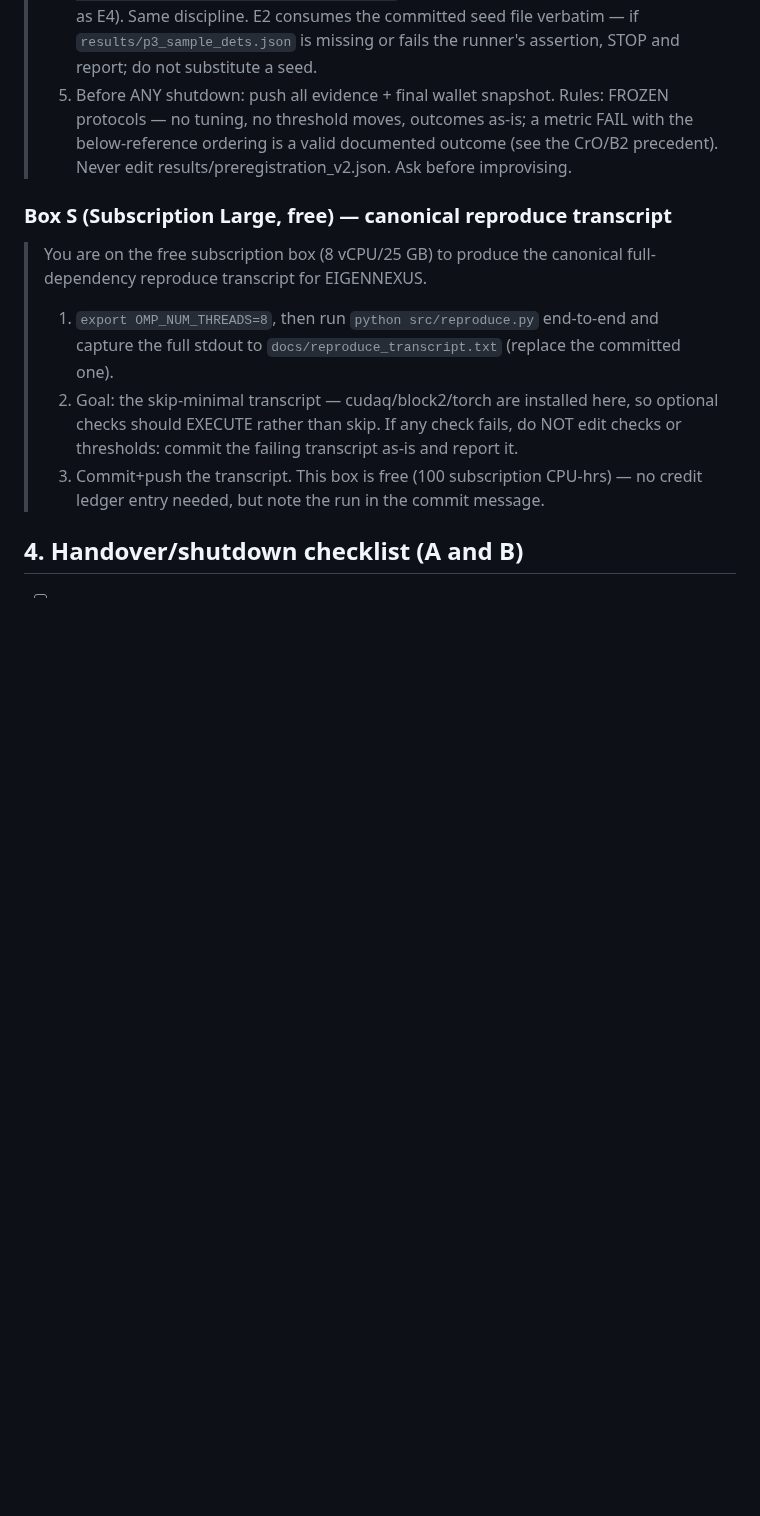
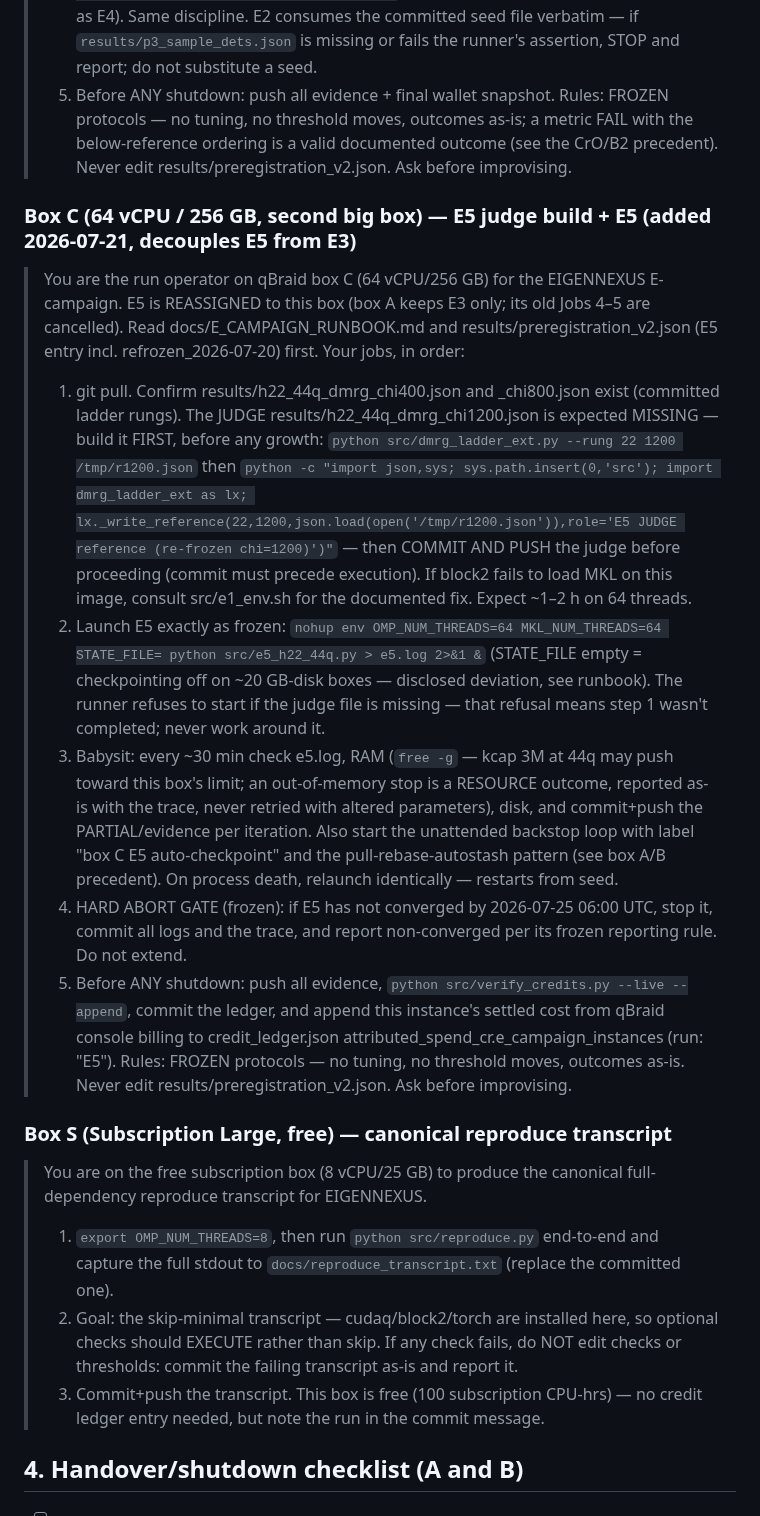
Before and after one commit to christianmetzl/potomac_advancedmaterials, a Markdown page: docs/BOX_SETUP.md, the part around the change. Drawn GitHub-style; blank space fills up the shorter version.

Commit message:
Box C operator prompt: E5 reassigned to dedicated box (judge build first, commit-precedes-execution enforced); box A keeps E3 only
Co-Authored-By: Claude Fable 5 <noreply@anthropic.com>
Claude-Session: https://claude.ai/code/session_016ijNmQwafUUda99bWttvKv

```diff
--- a/docs/BOX_SETUP.md
+++ b/docs/BOX_SETUP.md
@@ -73,6 +73,16 @@ tmux new -s campaign   # reattach later: tmux attach -t campaign
 > 5) Before ANY shutdown: push all evidence + final wallet snapshot.
 > Rules: FROZEN protocols — no tuning, no threshold moves, outcomes as-is; a metric FAIL with the below-reference ordering is a valid documented outcome (see the CrO/B2 precedent). Never edit results/preregistration_v2.json. Ask before improvising.
 
+### Box C (64 vCPU / 256 GB, second big box) — E5 judge build + E5 (added 2026-07-21, decouples E5 from E3)
+
+> You are the run operator on qBraid box C (64 vCPU/256 GB) for the EIGENNEXUS E-campaign. E5 is REASSIGNED to this box (box A keeps E3 only; its old Jobs 4–5 are cancelled). Read docs/E_CAMPAIGN_RUNBOOK.md and results/preregistration_v2.json (E5 entry incl. refrozen_2026-07-20) first. Your jobs, in order:
+> 1) git pull. Confirm results/h22_44q_dmrg_chi400.json and _chi800.json exist (committed ladder rungs). The JUDGE results/h22_44q_dmrg_chi1200.json is expected MISSING — build it FIRST, before any growth: `python src/dmrg_ladder_ext.py --rung 22 1200 /tmp/r1200.json` then `python -c "import json,sys; sys.path.insert(0,'src'); import dmrg_ladder_ext as lx; lx._write_reference(22,1200,json.load(open('/tmp/r1200.json')),role='E5 JUDGE reference (re-frozen chi=1200)')"` — then COMMIT AND PUSH the judge before proceeding (commit must precede execution). If block2 fails to load MKL on this image, consult src/e1_env.sh for the documented fix. Expect ~1–2 h on 64 threads.
+> 2) Launch E5 exactly as frozen: `nohup env OMP_NUM_THREADS=64 MKL_NUM_THREADS=64 STATE_FILE= python src/e5_h22_44q.py > e5.log 2>&1 &` (STATE_FILE empty = checkpointing off on ~20 GB-disk boxes — disclosed deviation, see runbook). The runner refuses to start if the judge file is missing — that refusal means step 1 wasn't completed; never work around it.
+> 3) Babysit: every ~30 min check e5.log, RAM (`free -g` — kcap 3M at 44q may push toward this box's limit; an out-of-memory stop is a RESOURCE outcome, reported as-is with the trace, never retried with altered parameters), disk, and commit+push the PARTIAL/evidence per iteration. Also start the unattended backstop loop with label "box C E5 auto-checkpoint" and the pull-rebase-autostash pattern (see box A/B precedent). On process death, relaunch identically — restarts from seed.
+> 4) HARD ABORT GATE (frozen): if E5 has not converged by 2026-07-25 06:00 UTC, stop it, commit all logs and the trace, and report non-converged per its frozen reporting rule. Do not extend.
+> 5) Before ANY shutdown: push all evidence, `python src/verify_credits.py --live --append`, commit the ledger, and append this instance's settled cost from qBraid console billing to credit_ledger.json attributed_spend_cr.e_campaign_instances (run: "E5").
+> Rules: FROZEN protocols — no tuning, no threshold moves, outcomes as-is. Never edit results/preregistration_v2.json. Ask before improvising.
+
 ### Box S (Subscription Large, free) — canonical reproduce transcript
 
 > You are on the free subscription box (8 vCPU/25 GB) to produce the canonical full-dependency reproduce transcript for EIGENNEXUS.
```
